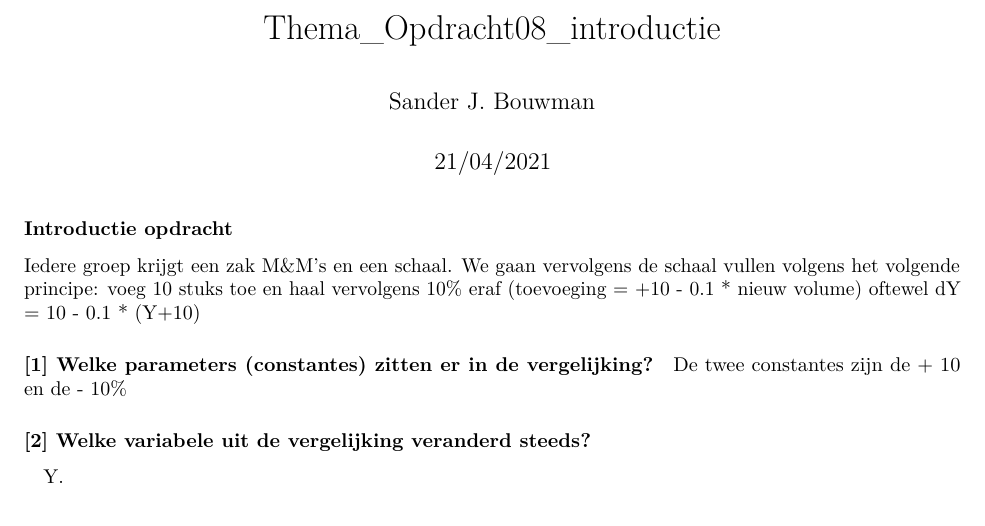
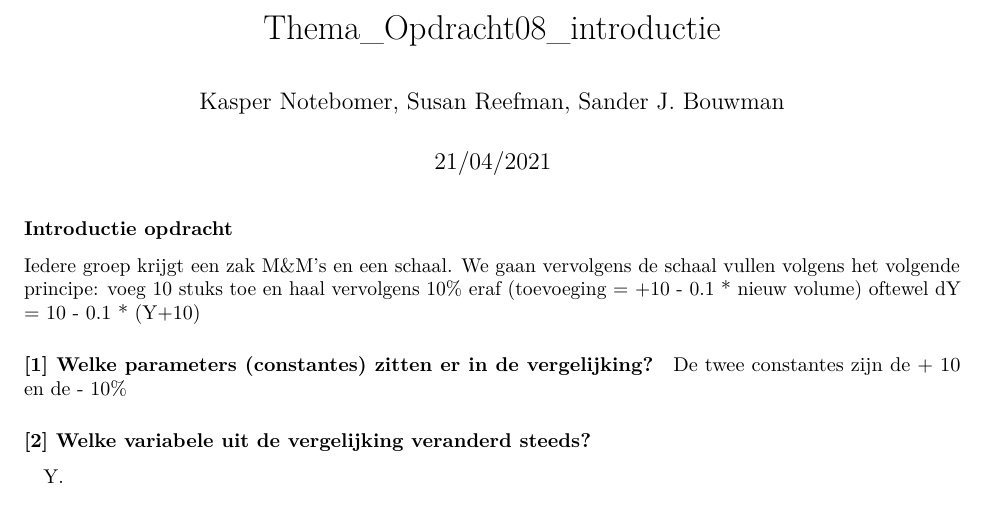
Before and after one commit to devalk96/Thema08, an R Markdown document (Introduction/introductie.Rmd): part of the page, cut so that both start at the same text. The pictures show the output file Introduction/introductie.pdf that the author committed with the source.

Commit message:
- Changed authors

```diff
--- a/Introduction/introductie.Rmd
+++ b/Introduction/introductie.Rmd
@@ -1,6 +1,6 @@
 ---
 title: "Thema_Opdracht08_introductie"
-author: "Sander J. Bouwman"
+author: "Kasper Notebomer, Susan Reefman, Sander J. Bouwman"
 date: "21/04/2021"
 output:
   pdf_document: default
```
Also changed, not shown: Introduction/introductie.pdf.
